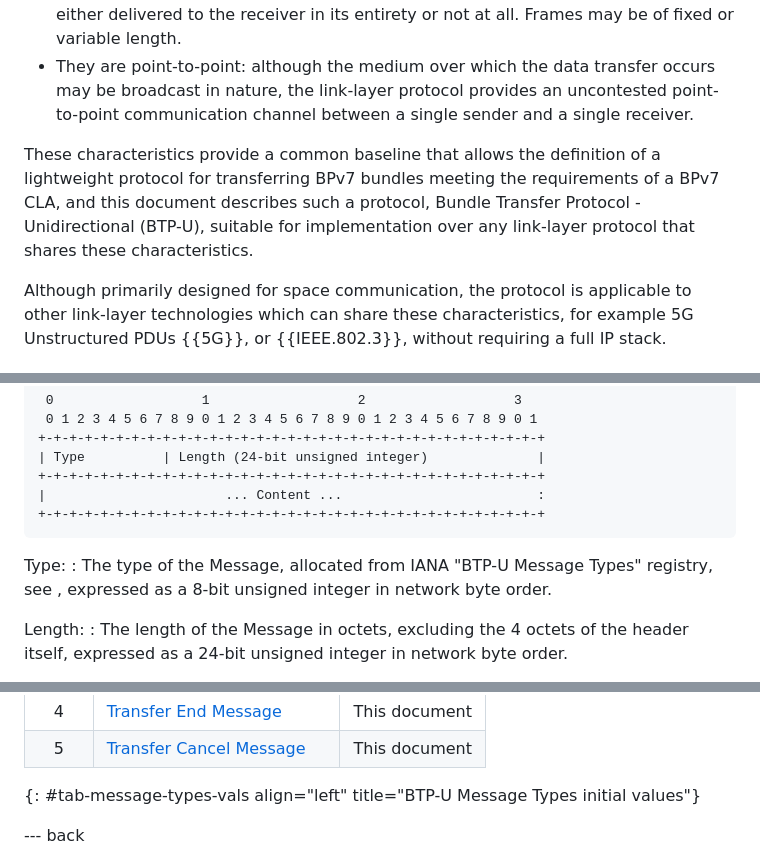
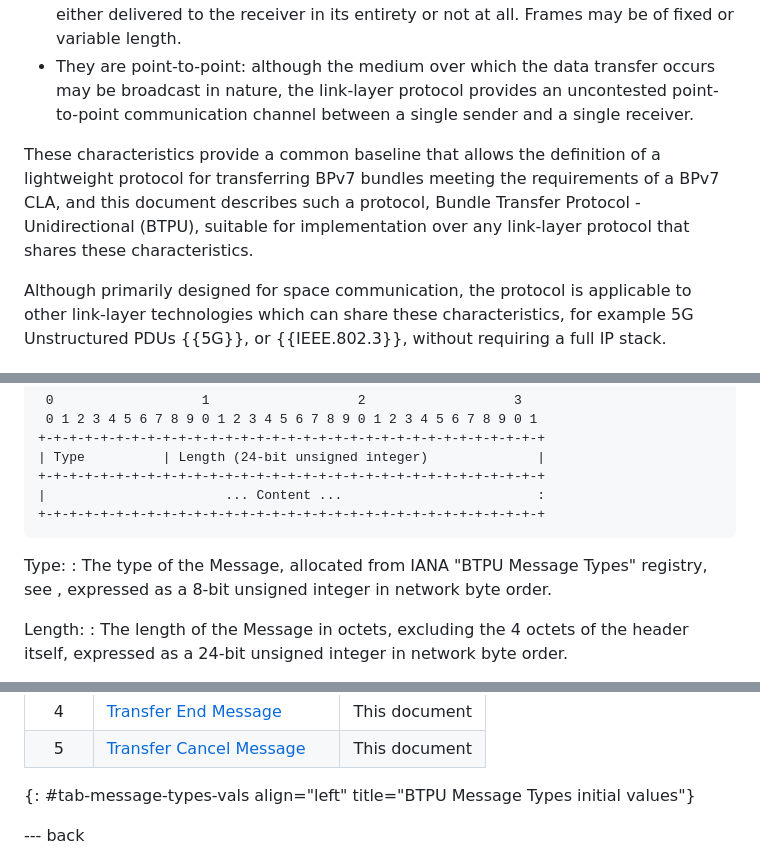
Before and after one commit to ricktaylor/btpu, a Markdown page: draft-taylor-btpu.md, 3 parts joined by grey strips. Drawn GitHub-style.

```diff
--- a/draft-taylor-btpu.md
+++ b/draft-taylor-btpu.md
@@ -89,7 +89,7 @@ In the realm of near- and deep-space communication there are a number of standar
 - They are frame-based: the link-layer protocol will guarantee that a frame of data is either delivered to the receiver in its entirety or not at all. Frames may be of fixed or variable length.
 - They are point-to-point: although the medium over which the data transfer occurs may be broadcast in nature, the link-layer protocol provides an uncontested point-to-point communication channel between a single sender and a single receiver.
 
-These characteristics provide a common baseline that allows the definition of a lightweight protocol for transferring BPv7 bundles meeting the requirements of a BPv7 CLA, and this document describes such a protocol, Bundle Transfer Protocol - Unidirectional (BTP-U), suitable for implementation over any link-layer protocol that shares these characteristics.
+These characteristics provide a common baseline that allows the definition of a lightweight protocol for transferring BPv7 bundles meeting the requirements of a BPv7 CLA, and this document describes such a protocol, Bundle Transfer Protocol - Unidirectional (BTPU), suitable for implementation over any link-layer protocol that shares these characteristics.
 
 Although primarily designed for space communication, the protocol is applicable to other link-layer technologies which can share these characteristics, for example 5G Unstructured PDUs {{5G}}, or {{IEEE.802.3}}, without requiring a full IP stack.
 
@@ -250,7 +250,7 @@ All protocol Messages except the [Indefinite Padding Message](#indefinite-paddin
     +-+-+-+-+-+-+-+-+-+-+-+-+-+-+-+-+-+-+-+-+-+-+-+-+-+-+-+-+-+-+-+-+
 
 Type:
-: The type of the Message, allocated from IANA "BTP-U Message Types" registry, see [](#iana-considerations), expressed as a 8-bit unsigned integer in network byte order.
+: The type of the Message, allocated from IANA "BTPU Message Types" registry, see [](#iana-considerations), expressed as a 8-bit unsigned integer in network byte order.
 
 Length:
 : The length of the Message in octets, excluding the 4 octets of the header itself, expressed as a 24-bit unsigned integer in network byte order.
@@ -398,7 +398,7 @@ The initial values for the registry are:
 | 3 | [Transfer Segment Message](#transfer-segment-message) | This document |
 | 4 | [Transfer End Message](#transfer-end-message) | This document |
 | 5 | [Transfer Cancel Message](#transfer-cancel-message) | This document |
-{: #tab-message-types-vals align="left" title="BTP-U Message Types initial values"}
+{: #tab-message-types-vals align="left" title="BTPU Message Types initial values"}
 
 --- back
 
```
Also changed, not shown: other parts of draft-taylor-btpu.md (+5 -5 lines).
